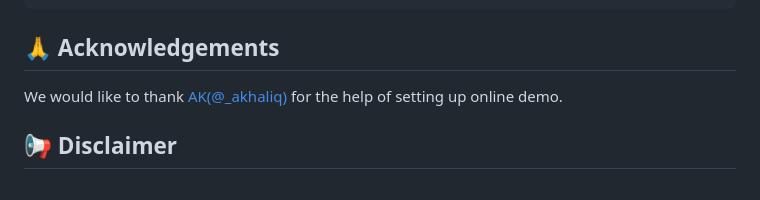
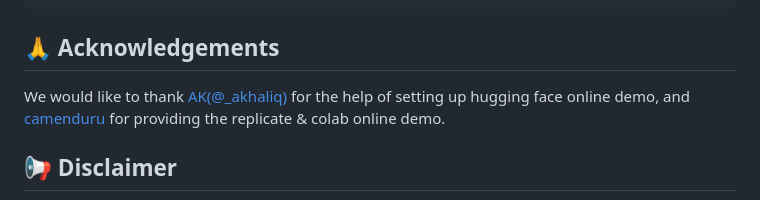
Before and after one commit to Doubiiu/DynamiCrafter, a Markdown page: README.md, the part around the change printed below. Drawn GitHub-style.

Commit message:
add replicate and colab

````diff
--- a/README.md
+++ b/README.md
@@ -268,7 +269,7 @@ pip install -r requirements.txt
 ```
 
 ## 🙏 Acknowledgements
-We would like to thank [AK(@_akhaliq)](https://twitter.com/_akhaliq?lang=en) for the help of setting up online demo.
+We would like to thank [AK(@_akhaliq)](https://twitter.com/_akhaliq?lang=en) for the help of setting up hugging face online demo, and [camenduru](https://twitter.com/camenduru) for providing the replicate & colab online demo.
 
 ## 📢 Disclaimer
 We develop this repository for RESEARCH purposes, so it can only be used for personal/research/non-commercial purposes.
````
Also changed, not shown: other parts of README.md (+4 -3 lines).
